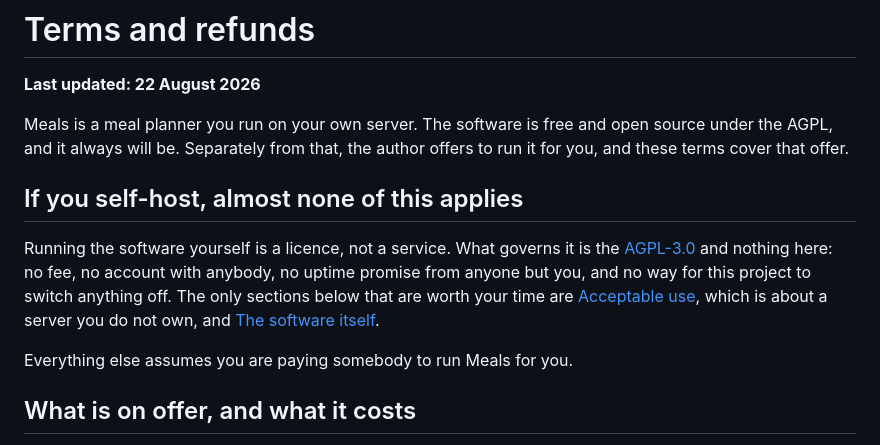
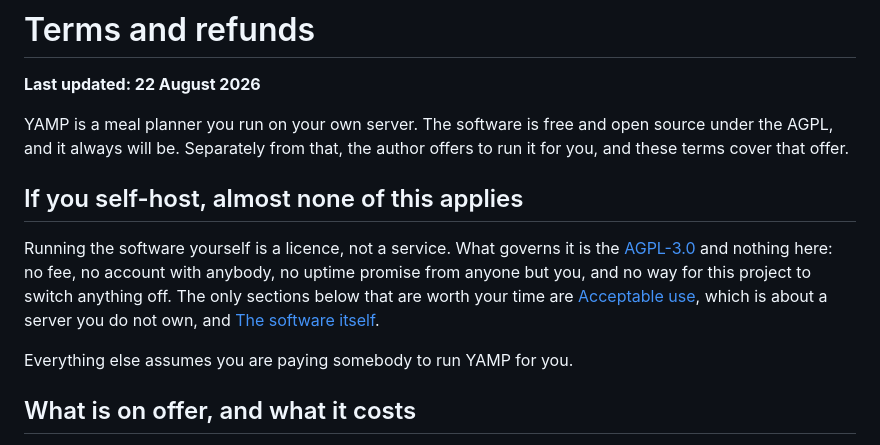
Before and after one commit to marco308/meals, a Markdown page: TERMS.md, the part around the change. GitHub-like rendering.

```diff
--- a/TERMS.md
+++ b/TERMS.md
@@ -2,7 +2,7 @@
 
 **Last updated: 22 August 2026**
 
-Meals is a meal planner you run on your own server. The software is free and
+YAMP is a meal planner you run on your own server. The software is free and
 open source under the AGPL, and it always will be. Separately from that, the
 author offers to run it for you, and these terms cover that offer.
 
@@ -15,7 +15,7 @@ and no way for this project to switch anything off. The only sections below
 that are worth your time are [Acceptable use](#acceptable-use), which is about
 a server you do not own, and [The software itself](#the-software-itself).
 
-Everything else assumes you are paying somebody to run Meals for you.
+Everything else assumes you are paying somebody to run YAMP for you.
 
 ## What is on offer, and what it costs
 
```
Also changed, not shown: PRIVACY.md (+5 -5 lines), SUPPORT.md (+2 -2 lines).
